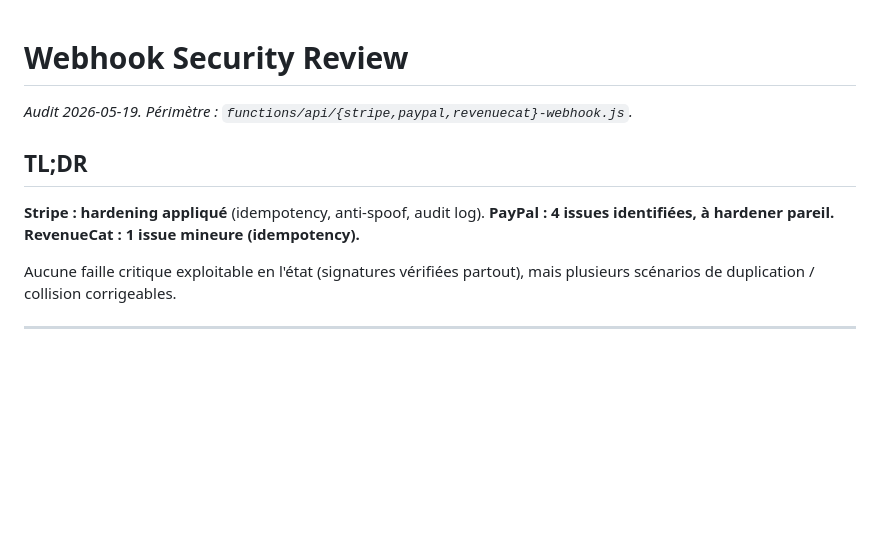
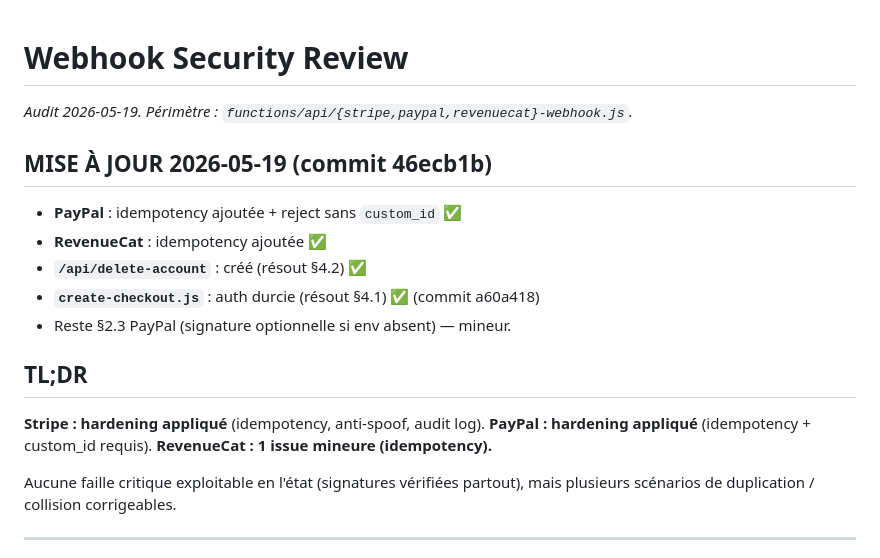
Before and after one commit to senzou67/ironfuel, a Markdown page: .agents/webhook-security-review.md, the part around the change. GitHub-like rendering; blank space fills up the shorter version.

```diff
--- a/.agents/webhook-security-review.md
+++ b/.agents/webhook-security-review.md
@@ -2,10 +2,18 @@
 
 *Audit 2026-05-19. Périmètre : `functions/api/{stripe,paypal,revenuecat}-webhook.js`.*
 
+## MISE À JOUR 2026-05-19 (commit 46ecb1b)
+
+- **PayPal** : idempotency ajoutée + reject sans `custom_id` ✅
+- **RevenueCat** : idempotency ajoutée ✅
+- **`/api/delete-account`** : créé (résout §4.2) ✅
+- **`create-checkout.js`** : auth durcie (résout §4.1) ✅ (commit a60a418)
+- Reste §2.3 PayPal (signature optionnelle si env absent) — mineur.
+
 ## TL;DR
 
 **Stripe : hardening appliqué** (idempotency, anti-spoof, audit log).
-**PayPal : 4 issues identifiées, à hardener pareil.**
+**PayPal : hardening appliqué** (idempotency + custom_id requis).
 **RevenueCat : 1 issue mineure (idempotency).**
 
 Aucune faille critique exploitable en l'état (signatures vérifiées partout),
```
Also changed, not shown: .agents/email-templates/README.md (+21 -4 lines), .agents/launch-checklist.md (+27 -11 lines).
